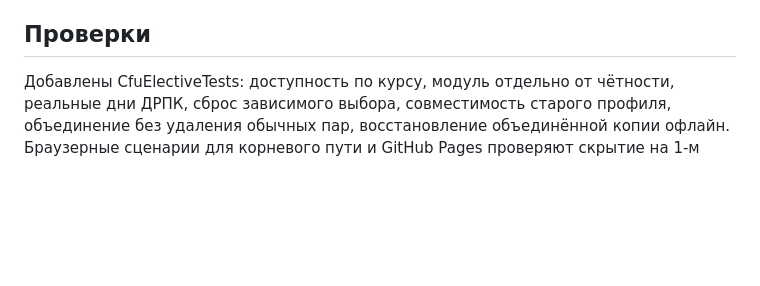
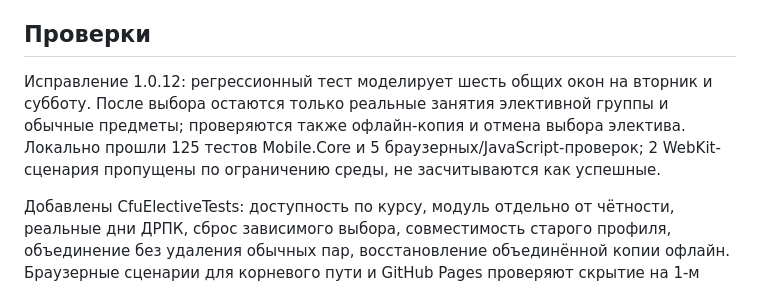
Before and after one commit to l0naroff313/cfu-schedule-app, a Markdown page: docs/electives.md, the part around the change. GitHub-like rendering; blank space fills up the shorter version.

Commit message:
docs: record elective placeholder regression coverage

```diff
--- a/docs/electives.md
+++ b/docs/electives.md
@@ -41,6 +41,12 @@ https://cfuv.ru/wp-json/cfu/v1/sched/elektiv.
 
 ## Проверки
 
+Исправление 1.0.12: регрессионный тест моделирует шесть общих окон на вторник
+и субботу. После выбора остаются только реальные занятия элективной группы
+и обычные предметы; проверяются также офлайн-копия и отмена выбора электива.
+Локально прошли 125 тестов Mobile.Core и 5 браузерных/JavaScript-проверок;
+2 WebKit-сценария пропущены по ограничению среды, не засчитываются как успешные.
+
 Добавлены CfuElectiveTests: доступность по курсу, модуль отдельно от чётности,
 реальные дни ДРПК, сброс зависимого выбора, совместимость старого профиля,
 объединение без удаления обычных пар, восстановление объединённой копии офлайн.
```
